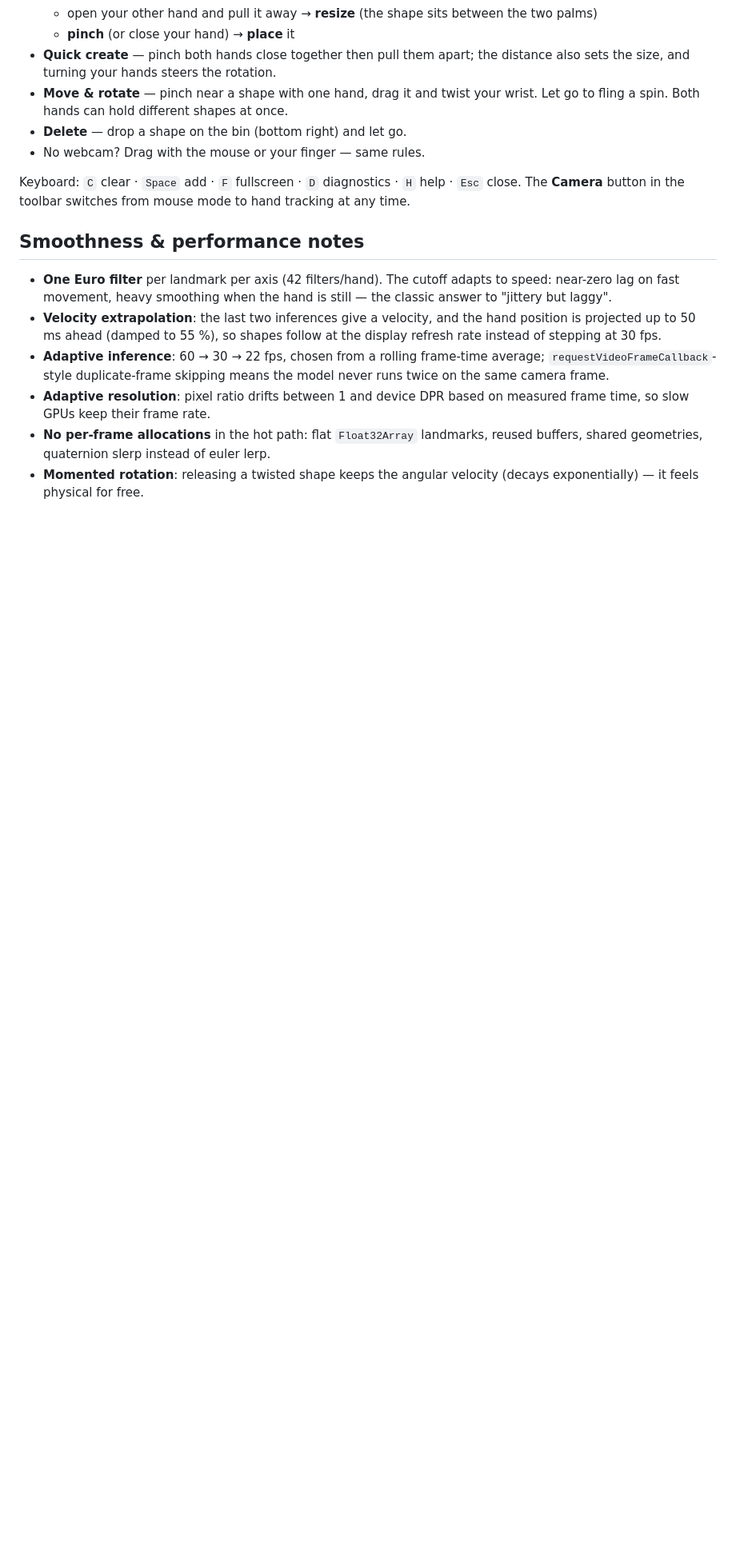
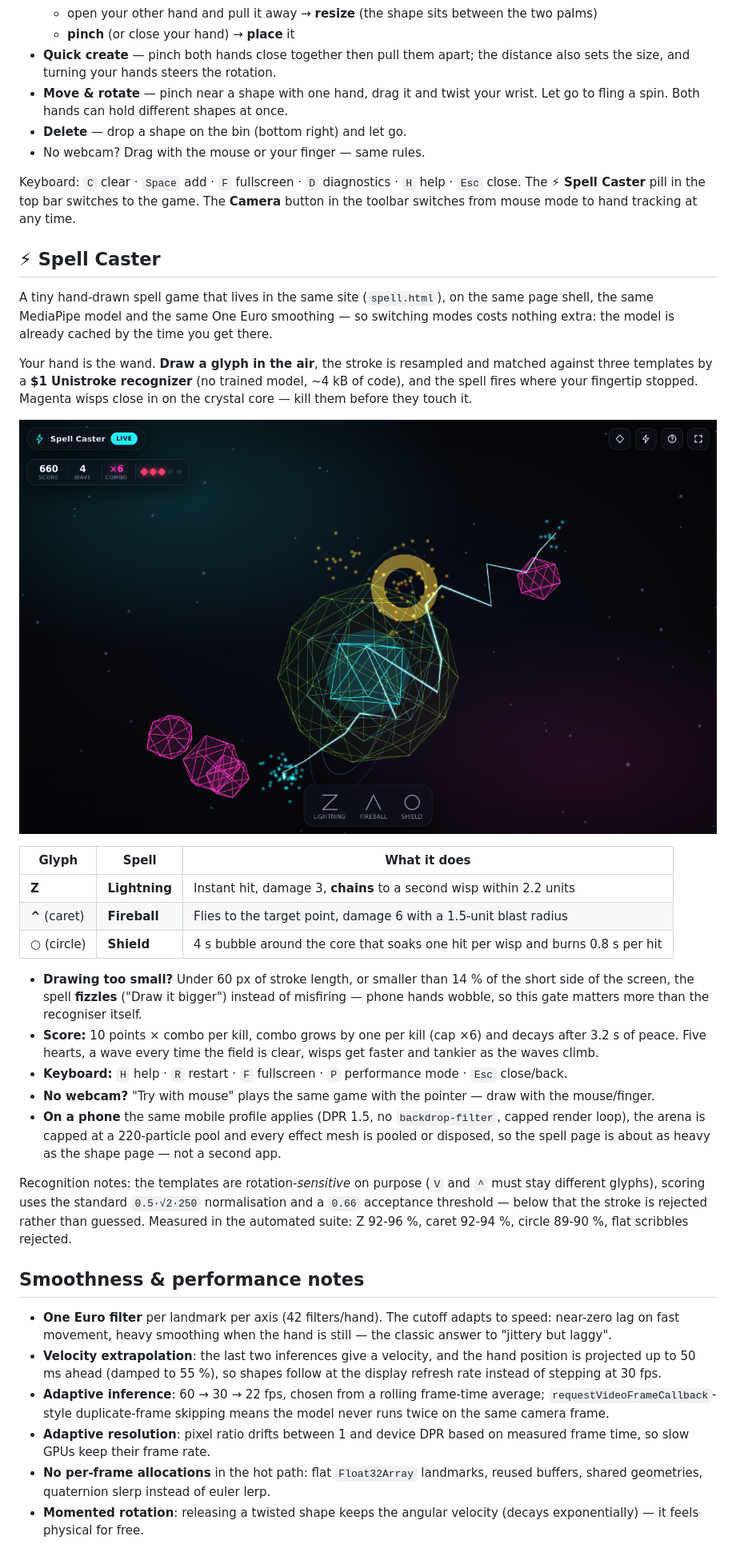
Before and after one commit to Amogrotex/shape-creator, a Markdown page: README.md, the part around one of its changes. Shown at 80% size. Rendered like a GitHub page; pictures changed too: spell-preview.png (added); blank space fills up the shorter version.

Commit message:
Spell Caster: visual pass (bolt ribbons, starfield, low-poly shield), README + v6

```diff
--- a/README.md
+++ b/README.md
@@ -54,7 +56,29 @@ Roughly: **~45 % smaller payload on first load** (gzip/brotli CDN + 448 px input
 - **Delete** — drop a shape on the bin (bottom right) and let go.
 - No webcam? Drag with the mouse or your finger — same rules.
 
-Keyboard: `C` clear · `Space` add · `F` fullscreen · `D` diagnostics · `H` help · `Esc` close. The **Camera** button in the toolbar switches from mouse mode to hand tracking at any time.
+Keyboard: `C` clear · `Space` add · `F` fullscreen · `D` diagnostics · `H` help · `Esc` close. The **⚡ Spell Caster** pill in the top bar switches to the game. The **Camera** button in the toolbar switches from mouse mode to hand tracking at any time.
+
+## ⚡ Spell Caster
+
+A tiny hand-drawn spell game that lives in the same site (`spell.html`), on the same page shell, the same MediaPipe model and the same One Euro smoothing — so switching modes costs nothing extra: the model is already cached by the time you get there.
+
+Your hand is the wand. **Draw a glyph in the air**, the stroke is resampled and matched against three templates by a **$1 Unistroke recognizer** (no trained model, ~4 kB of code), and the spell fires where your fingertip stopped. Magenta wisps close in on the crystal core — kill them before they touch it.
+
+![Spell Caster preview](spell-preview.png)
+
+| Glyph | Spell | What it does |
+|---|---|---|
+| **Z** | **Lightning** | Instant hit, damage 3, **chains** to a second wisp within 2.2 units |
+| **^** (caret) | **Fireball** | Flies to the target point, damage 6 with a 1.5-unit blast radius |
+| **○** (circle) | **Shield** | 4 s bubble around the core that soaks one hit per wisp and burns 0.8 s per hit |
+
+- **Drawing too small?** Under 60 px of stroke length, or smaller than 14 % of the short side of the screen, the spell **fizzles** ("Draw it bigger") instead of misfiring — phone hands wobble, so this gate matters more than the recogniser itself.
+- **Score:** 10 points × combo per kill, combo grows by one per kill (cap ×6) and decays after 3.2 s of peace. Five hearts, a wave every time the field is clear, wisps get faster and tankier as the waves climb.
+- **Keyboard:** `H` help · `R` restart · `F` fullscreen · `P` performance mode · `Esc` close/back.
+- **No webcam?** "Try with mouse" plays the same game with the pointer — draw with the mouse/finger.
+- **On a phone** the same mobile profile applies (DPR 1.5, no `backdrop-filter`, capped render loop), the arena is capped at a 220-particle pool and every effect mesh is pooled or disposed, so the spell page is about as heavy as the shape page — not a second app.
+
+Recognition notes: the templates are rotation-*sensitive* on purpose (`V` and `^` must stay different glyphs), scoring uses the standard `0.5·√2·250` normalisation and a `0.66` acceptance threshold — below that the stroke is rejected rather than guessed. Measured in the automated suite: Z 92-96 %, caret 92-94 %, circle 89-90 %, flat scribbles rejected.
 
 ## Smoothness & performance notes
 
```
Also changed, not shown: other parts of README.md (+9 -1 lines), 9 other files.
